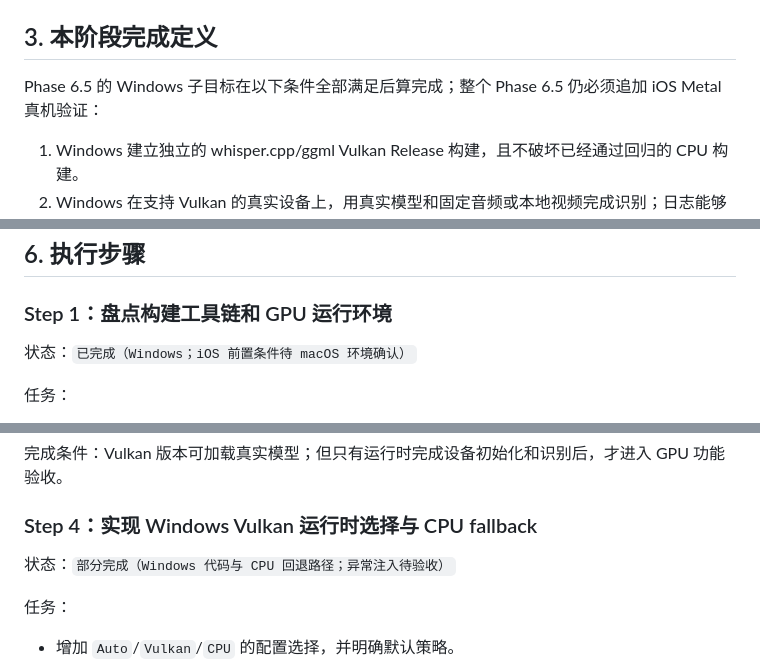
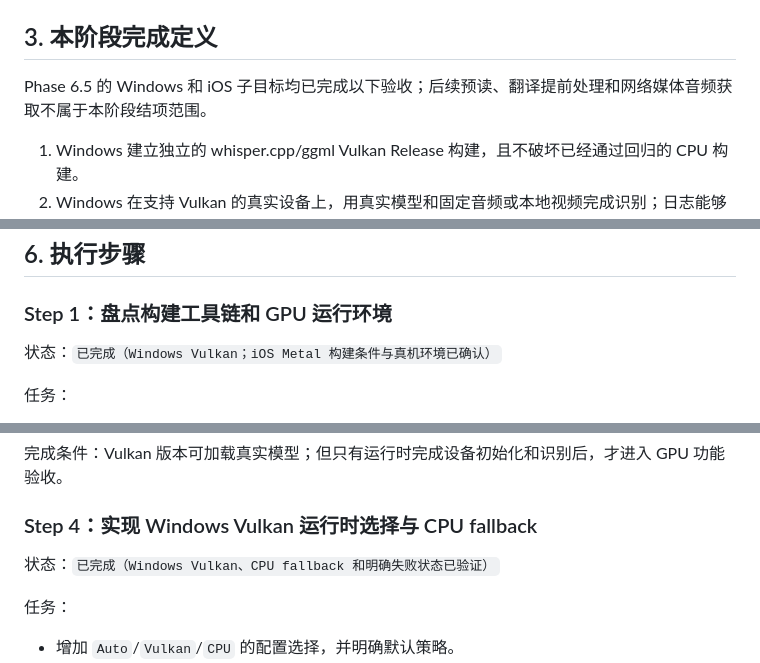
Before and after one commit to SCmenghua/AIVideoPlayerNext, a Markdown page: PLAN.md, 3 parts joined by grey strips. GitHub-like rendering.

```diff
--- a/PLAN.md
+++ b/PLAN.md
@@ -40,7 +40,7 @@ AudioWindow / RecognitionEvent
 
 ## 3. 本阶段完成定义
 
-Phase 6.5 的 Windows 子目标在以下条件全部满足后算完成；整个 Phase 6.5 仍必须追加 iOS Metal 真机验证：
+Phase 6.5 的 Windows 和 iOS 子目标均已完成以下验收；后续预读、翻译提前处理和网络媒体音频获取不属于本阶段结项范围。
 
 1. Windows 建立独立的 whisper.cpp/ggml Vulkan Release 构建，且不破坏已经通过回归的 CPU 构建。
 2. Windows 在支持 Vulkan 的真实设备上，用真实模型和固定音频或本地视频完成识别；日志能够证明实际后端为 `Vulkan`，并显示实际 GPU 设备名。
@@ -108,7 +108,7 @@ CPU、Vulkan、Metal 对照必须使用相同模型文件、相同 PCM、相同
 
 ### Step 1：盘点构建工具链和 GPU 运行环境
 
-状态：`已完成（Windows；iOS 前置条件待 macOS 环境确认）`
+状态：`已完成（Windows Vulkan；iOS Metal 构建条件与真机环境已确认）`
 
 任务：
 
@@ -159,7 +159,7 @@ CPU、Vulkan、Metal 对照必须使用相同模型文件、相同 PCM、相同
 
 ### Step 4：实现 Windows Vulkan 运行时选择与 CPU fallback
 
-状态：`部分完成（Windows 代码与 CPU 回退路径；异常注入待验收）`
+状态：`已完成（Windows Vulkan、CPU fallback 和明确失败状态已验证）`
 
 任务：
 
```
Also changed, not shown: other parts of PLAN.md (+32 -20 lines), NEW.md (+5 -3 lines).
